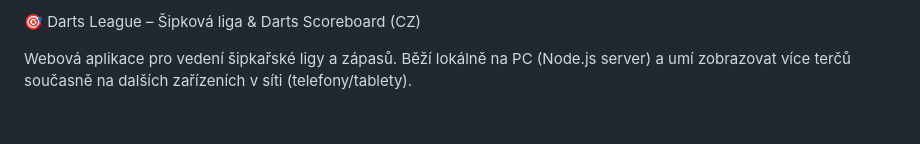
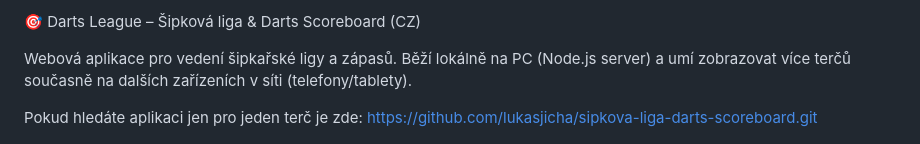
Before and after one commit to lukasjicha/sipkova-liga-darts-scoreboard-multiboard, a Markdown page: README.md, the part around the change. Drawn GitHub-style; blank space fills up the shorter version.

Commit message:
Update README with link for single board application
Added link for single board application.

```diff
--- a/README.md
+++ b/README.md
@@ -1,6 +1,8 @@
 🎯 Darts League – Šipková liga & Darts Scoreboard (CZ)
 
 Webová aplikace pro vedení šipkařské ligy a zápasů. Běží lokálně na PC (Node.js server) a umí zobrazovat více terčů současně na dalších zařízeních v síti (telefony/tablety).
+
+Pokud hledáte aplikaci jen pro jeden terč je zde: https://github.com/lukasjicha/sipkova-liga-darts-scoreboard.git
 
 
 ![Logo projektu](screenshots/main.png)
```
